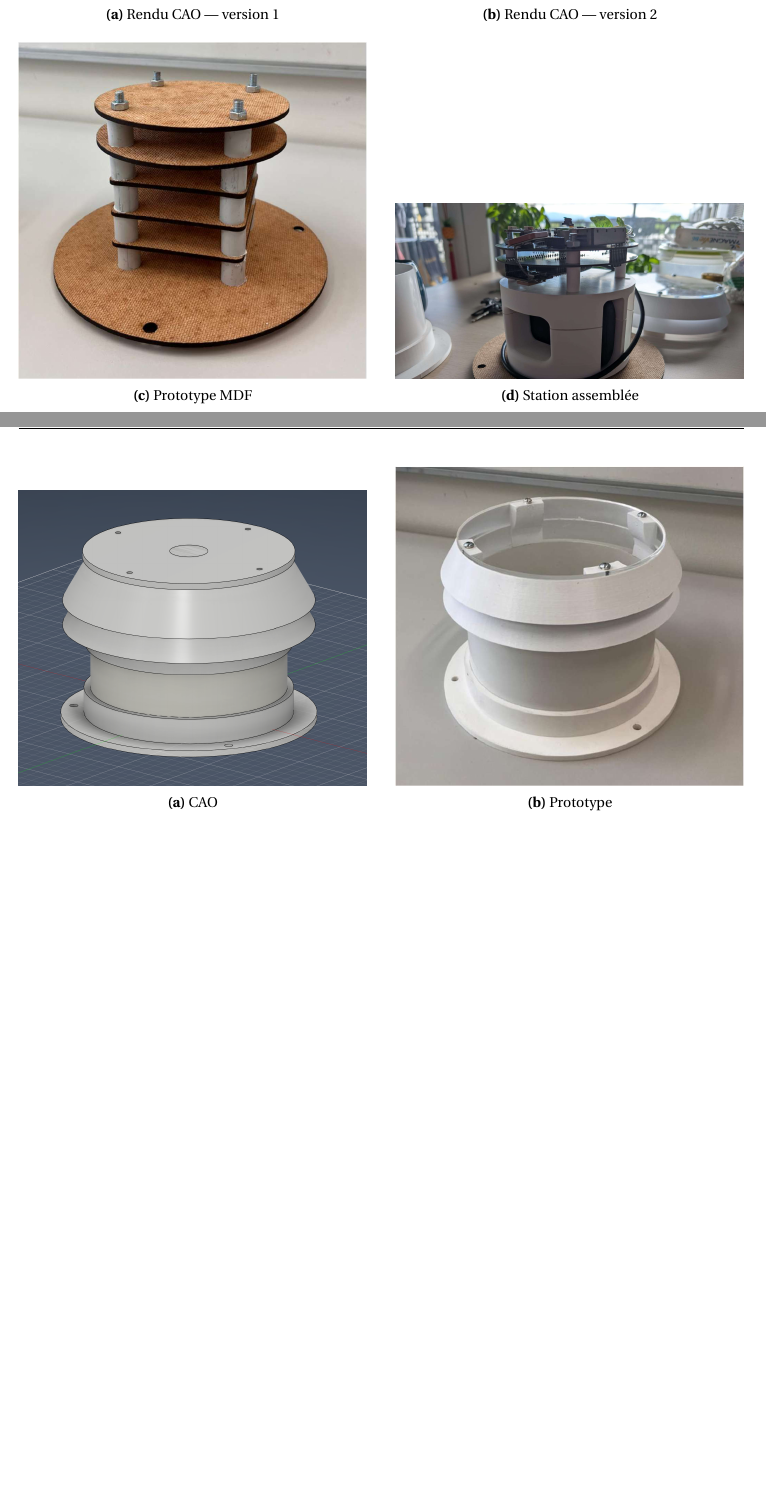
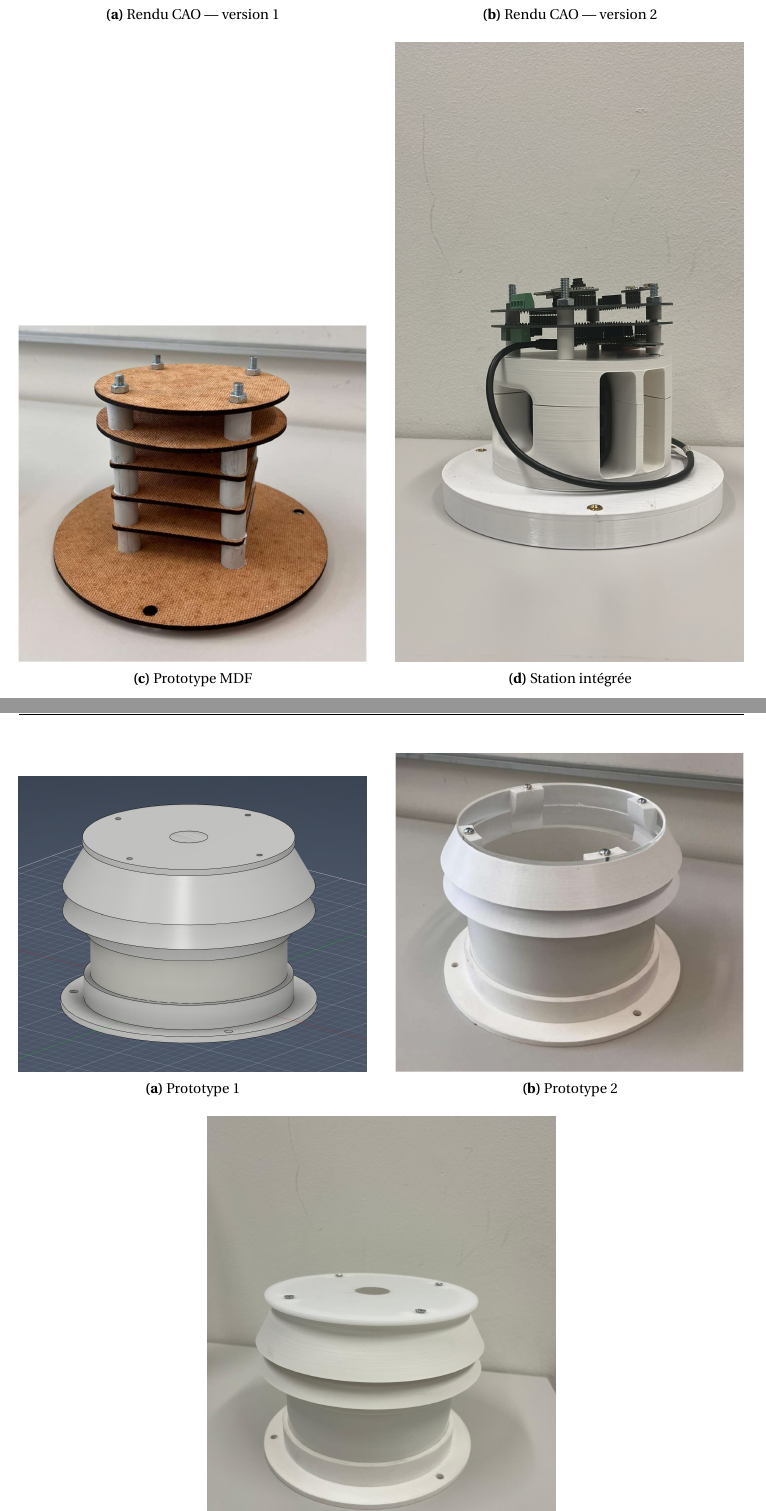
Before and after one commit to RomainCorbel/Report_Sailowtech, a LaTeX document (main.tex, which reads sections/mecanique.tex): two parts of pages 5 and 8 of 19 before the commit and two parts of pages 7 and 10 of 22 after it, joined at a grey line, cut so that both start at the same text, the shorter picture padded with empty space. Compiled offline with pdfLaTeX.

Commit message:
images up to date

```diff
--- a/sections/mecanique.tex
+++ b/sections/mecanique.tex
@@ -31,8 +31,8 @@ Des prototypes de la structure intérieure ont été réalisés par découpe las
   \end{subfigure}
   \hfill
   \begin{subfigure}[b]{0.48\textwidth}
-    \includegraphics[width=\textwidth]{images/station_assemblée.png}
-    \caption{Station assemblée}
+    \includegraphics[width=\textwidth]{images/station_inté.jpeg}
+    \caption{Station intégrée}
   \end{subfigure}
   \caption{Structure intérieure.}
   \label{fig:interieur}
@@ -75,9 +75,11 @@ Notre version adapte ce concept à une géométrie cylindrique compacte, mieux a
   \centering
   \begin{subfigure}[b]{0.48\textwidth}
     \includegraphics[width=\textwidth]{images/assemblage_exterieur.png}
-    \caption{CAO}
+    \caption{Prototype 1}
   \end{subfigure}
   \hfill
   \begin{subfigure}[b]{0.48\textwidth}
     \includegraphics[width=\textwidth]{images/mecanique_boitier_photo.png}
-    \caption{Prototype}
+    \caption{Prototype 2}
+  \end{subfigure}
+  \\[1em]
```
Also changed, not shown: sections/page_de_garde.tex (+2 -0 lines), images/station_assemblée.png (deleted), images/station_exte.jpeg (added), images/station_full.jpeg (added), images/station_inté.jpeg (added), sections/mecanique.tex (4 more changed lines).
